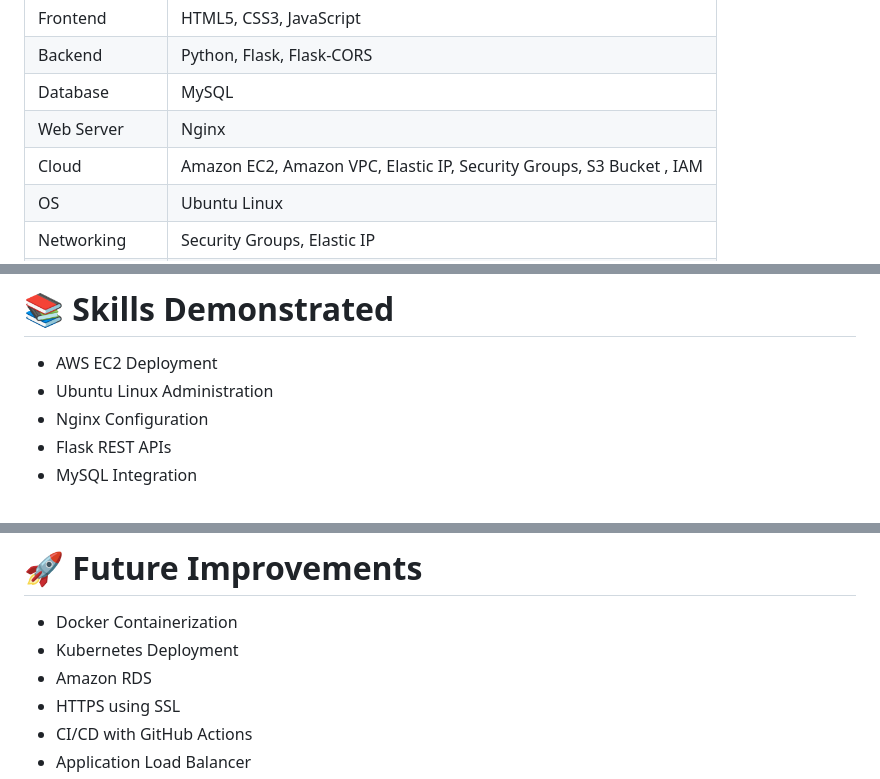
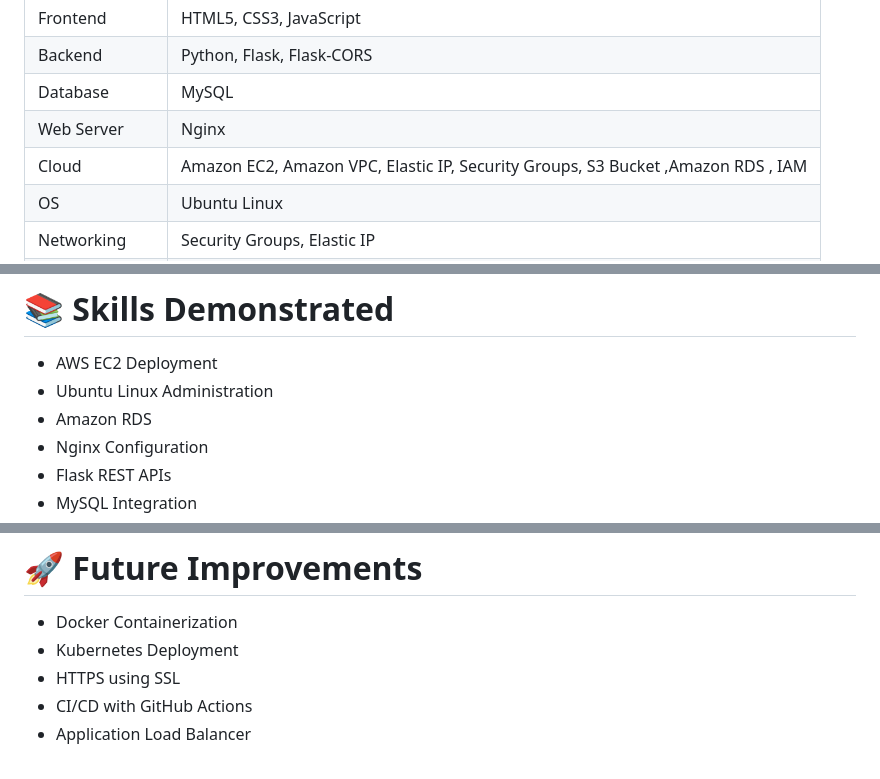
Before and after one commit to Mrunal-2804/hope-medical-center-project, a Markdown page: README.md, 3 parts joined by grey strips. Drawn GitHub-style.

```diff
--- a/README.md
+++ b/README.md
@@ -64,7 +64,7 @@ This project demonstrates practical Cloud and DevOps skills including Linux admi
 | Backend | Python, Flask, Flask-CORS |
 | Database | MySQL |
 | Web Server | Nginx |
-| Cloud | Amazon EC2, Amazon VPC, Elastic IP, Security Groups, S3 Bucket , IAM |
+| Cloud | Amazon EC2, Amazon VPC, Elastic IP, Security Groups, S3 Bucket ,Amazon RDS , IAM |
 | OS | Ubuntu Linux |
 | Networking | Security Groups, Elastic IP |
 | Version Control | Git, GitHub |
@@ -292,6 +292,7 @@ backend/database.sql
 
 - AWS EC2 Deployment
 - Ubuntu Linux Administration
+- Amazon RDS
 - Nginx Configuration
 - Flask REST APIs
 - MySQL Integration
@@ -306,7 +307,6 @@ backend/database.sql
 
 - Docker Containerization
 - Kubernetes Deployment
-- Amazon RDS
 - HTTPS using SSL
 - CI/CD with GitHub Actions
 - Application Load Balancer
```
